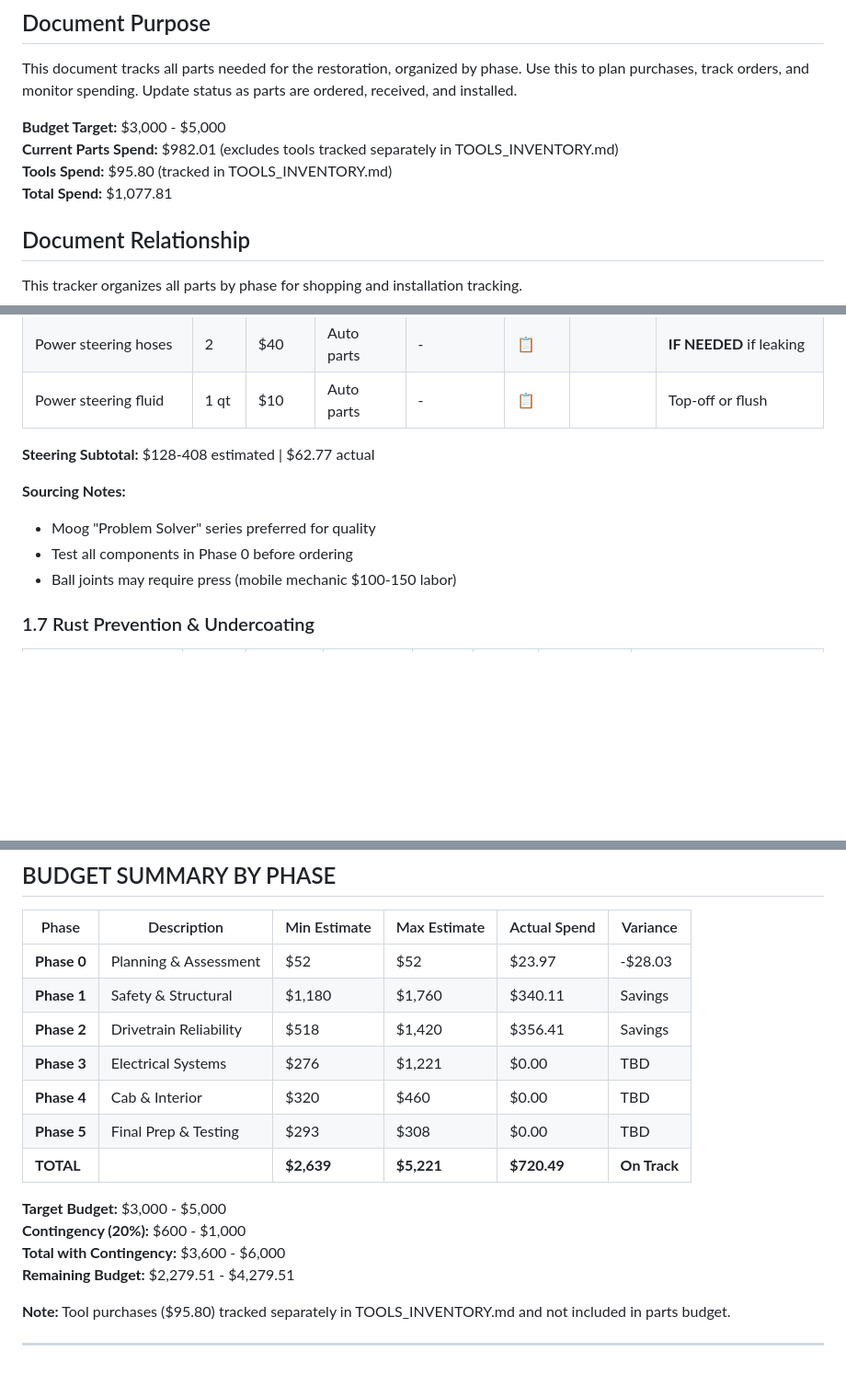
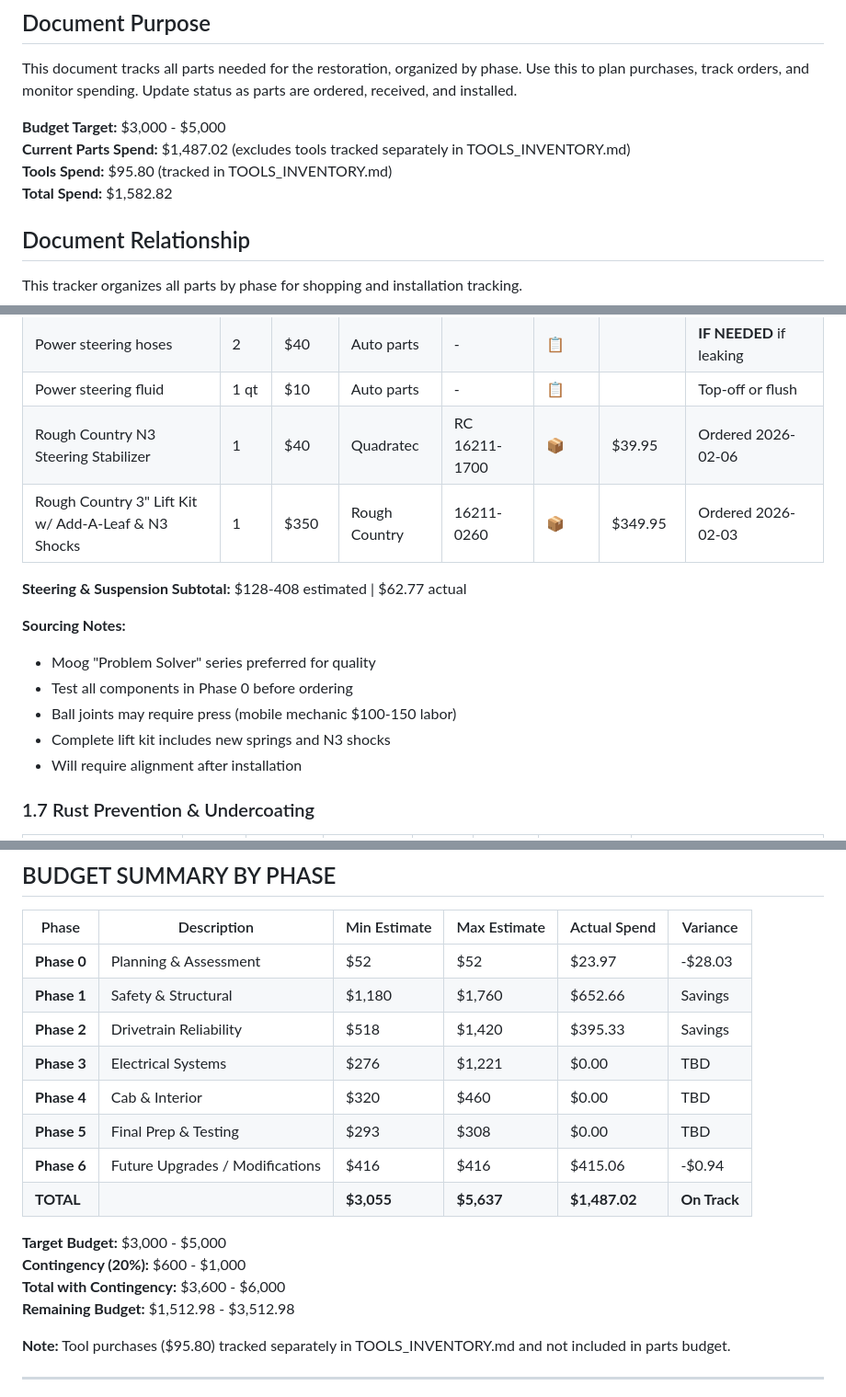
Before and after one commit to shaes-farm/mad-max, a Markdown page: docs/project/04_PARTS_TRACKER.md, 3 parts joined by grey strips. Shown at 92% size. Drawn GitHub-style; blank space fills up the shorter version.

Commit message:
Move lift & parts to steering & suspension

```diff
--- a/docs/project/04_PARTS_TRACKER.md
+++ b/docs/project/04_PARTS_TRACKER.md
@@ -4,9 +4,9 @@
 This document tracks all parts needed for the restoration, organized by phase. Use this to plan purchases, track orders, and monitor spending. Update status as parts are ordered, received, and installed.
 
 **Budget Target:** $3,000 - $5,000
-**Current Parts Spend:** $982.01 (excludes tools tracked separately in TOOLS_INVENTORY.md)
+**Current Parts Spend:** $1,487.02 (excludes tools tracked separately in TOOLS_INVENTORY.md)
 **Tools Spend:** $95.80 (tracked in TOOLS_INVENTORY.md)
-**Total Spend:** $1,077.81
+**Total Spend:** $1,582.82
 
 ## Document Relationship
 
@@ -180,13 +181,18 @@ This document focuses on: What to buy, where to buy it, when to buy it, and trac
 | Sway bar bushing | 1 | $10 | RockAuto | MOOG K3170 | 📦 | $4.59 | Ordered 2026-02-17 |
 | Power steering hoses | 2 | $40 | Auto parts | - | 📋 | | **IF NEEDED** if leaking |
 | Power steering fluid | 1 qt | $10 | Auto parts | - | 📋 | | Top-off or flush |
+| Rough Country N3 Steering Stabilizer | 1 | $40 | Quadratec | RC 16211-1700 | 📦 | $39.95 | Ordered 2026-02-06 |
+| Rough Country 3" Lift Kit w/ Add-A-Leaf & N3 Shocks | 1 | $350 | Rough Country | 16211-0260 | 📦 | $349.95 | Ordered 2026-02-03 |
 
-**Steering Subtotal:** $128-408 estimated | $62.77 actual
+**Steering & Suspension Subtotal:** $128-408 estimated | $62.77 actual
 
 **Sourcing Notes:**
 - Moog "Problem Solver" series preferred for quality
 - Test all components in Phase 0 before ordering
 - Ball joints may require press (mobile mechanic $100-150 labor)
+- Complete lift kit includes new springs and N3 shocks
+- Will require alignment after installation
+
 
 ### 1.7 Rust Prevention & Undercoating
 
@@ -605,17 +611,18 @@ This document focuses on: What to buy, where to buy it, when to buy it, and trac
 | Phase | Description | Min Estimate | Max Estimate | Actual Spend | Variance |
 |-------|-------------|--------------|--------------|--------------|----------|
 | **Phase 0** | Planning & Assessment | $52 | $52 | $23.97 | -$28.03 |
-| **Phase 1** | Safety & Structural | $1,180 | $1,760 | $340.11 | Savings |
-| **Phase 2** | Drivetrain Reliability | $518 | $1,420 | $356.41 | Savings |
+| **Phase 1** | Safety & Structural | $1,180 | $1,760 | $652.66 | Savings |
+| **Phase 2** | Drivetrain Reliability | $518 | $1,420 | $395.33 | Savings |
 | **Phase 3** | Electrical Systems | $276 | $1,221 | $0.00 | TBD |
 | **Phase 4** | Cab & Interior | $320 | $460 | $0.00 | TBD |
 | **Phase 5** | Final Prep & Testing | $293 | $308 | $0.00 | TBD |
-| **TOTAL** | | **$2,639** | **$5,221** | **$720.49** | **On Track** |
+| **Phase 6** | Future Upgrades / Modifications | $416 | $416 | $415.06 | -$0.94 |
+| **TOTAL** | | **$3,055** | **$5,637** | **$1,487.02** | **On Track** |
 
 **Target Budget:** $3,000 - $5,000
 **Contingency (20%):** $600 - $1,000
 **Total with Contingency:** $3,600 - $6,000
-**Remaining Budget:** $2,279.51 - $4,279.51
+**Remaining Budget:** $1,512.98 - $3,512.98
 
 **Note:** Tool purchases ($95.80) tracked separately in TOOLS_INVENTORY.md and not included in parts budget.
 
```
Also changed, not shown: other parts of docs/project/04_PARTS_TRACKER.md (+7 -4 lines).
